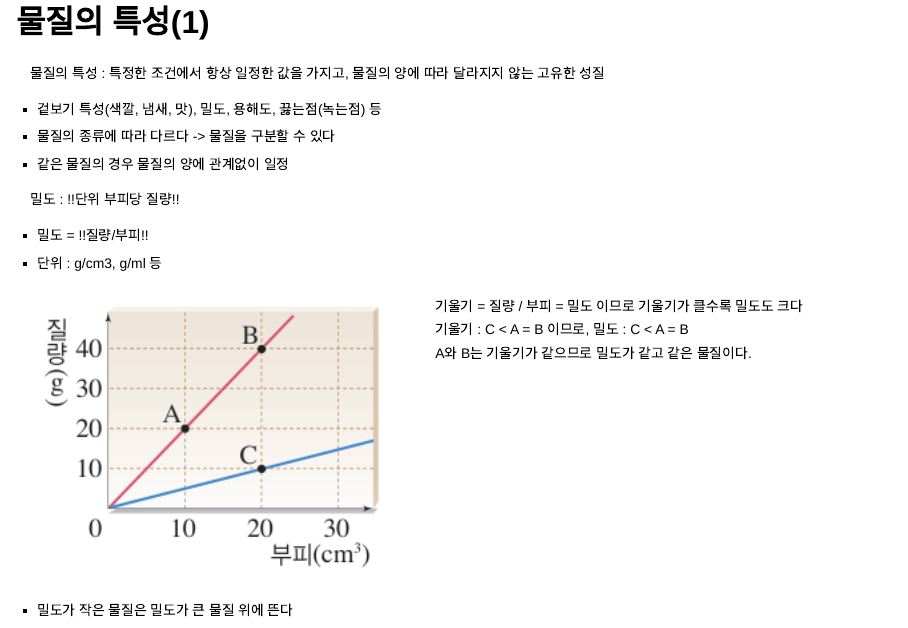
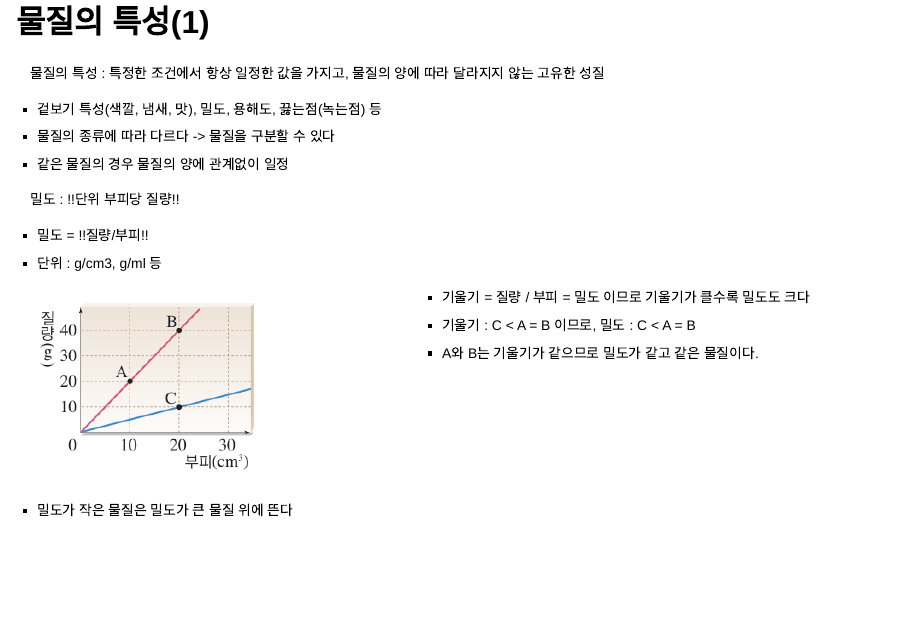
Before and after one commit to tykimeclipse/science-slides, a Quarto document (lessons/m2/01/01-properties.qmd): page 2 of 3 before the commit and page 2 of 2 after it. Rendered offline with R 4.5, knitr and Pandoc in place of Quarto, with nearby package versions; drawn as Slidy slides in place of the format the file asks for.

Commit message:
some minor update

```diff
--- a/lessons/m2/01/01-properties.qmd
+++ b/lessons/m2/01/01-properties.qmd
@@ -3,36 +3,30 @@ title: "01. 물질의 특성"
 ---
 
 ## 물질의 특성(1)
-::: {style="font-size: 0.7em;"}
 
+:::::: {style="font-size: 0.7em;"}
 물질의 특성 : 특정한 조건에서 항상 일정한 값을 가지고, 물질의 양에 따라 달라지지 않는 고유한 성질
 
-- 겉보기 특성(색깔, 냄새, 맛), 밀도, 용해도, 끓는점(녹는점) 등
-- 물질의 종류에 따라 다르다 -> 물질을 구분할 수 있다
+- 겉보기 특성(색깔, 냄새, 맛), 밀도, 용해도, 끓는점(녹는점) 등\
+- 물질의 종류에 따라 다르다 -\> 물질을 구분할 수 있다\
 - 같은 물질의 경우 물질의 양에 관계없이 일정
 
 밀도 : !!단위 부피당 질량!!
 
 - 밀도 = !!질량/부피!!
-- 단위 : g/cm3, g/ml 등
-<br>
+- 단위 : g/cm3, g/ml 등 <br>
 
-:::: {.columns}
-
+::::: columns
 ::: {.column width="45%"}
-![](2026-05-11-14-56-09.png){width=100%}
+![](2026-05-11-14-56-09.png){width="64%"}
 :::
 
 ::: {.column width="55%"}
-
-기울기 = 질량 / 부피 = 밀도 이므로 기울기가 클수록 밀도도 크다
-기울기 : C < A = B 이므로, 밀도 :  C < A = B
-A와 B는 기울기가 같으므로 밀도가 같고 같은 물질이다.
-
+- 기울기 = 질량 / 부피 = 밀도 이므로 기울기가 클수록 밀도도 크다\
+- 기울기 : C \< A = B 이므로, 밀도 : C \< A = B\
+- A와 B는 기울기가 같으므로 밀도가 같고 같은 물질이다.
 :::
-
-::::
+:::::
 
 - 밀도가 작은 물질은 밀도가 큰 물질 위에 뜬다
-
-:::
+::::::
```
Also changed, not shown: lessons/m2/01/01-properties.html.
